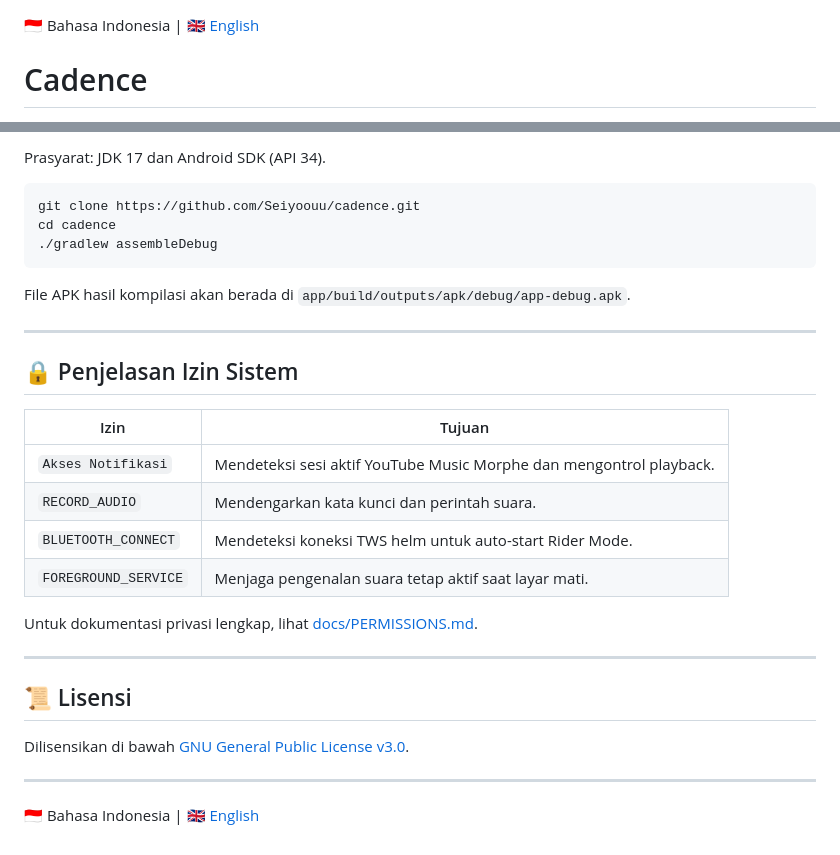
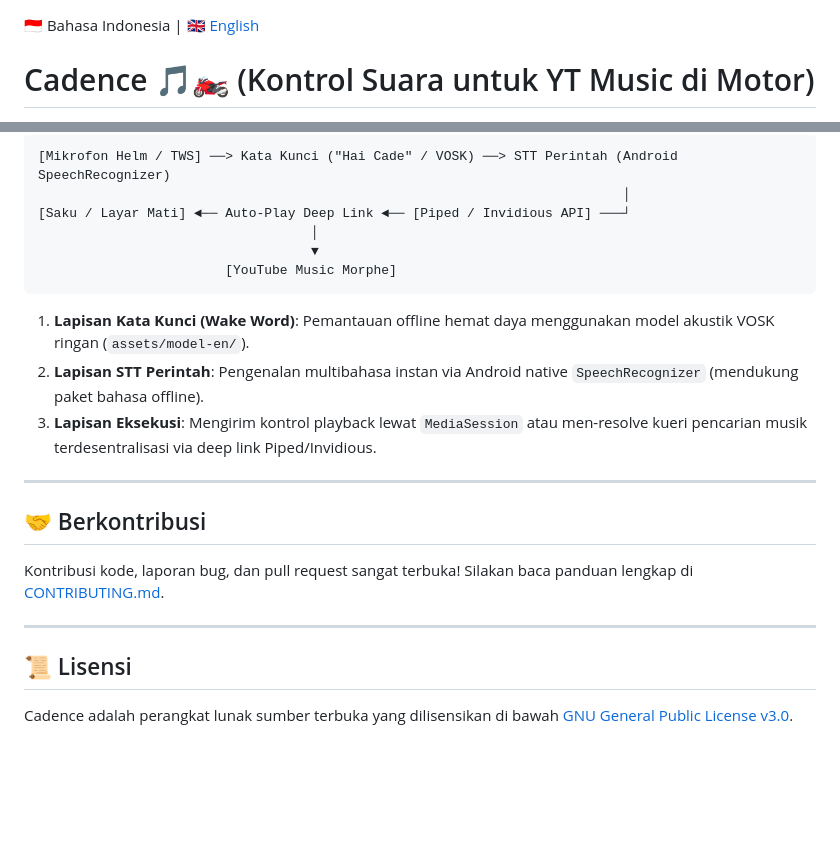
Before and after one commit to Seiyoouu/cadence, a Markdown page: README.id.md, 2 parts joined by grey strips. GitHub-like rendering; blank space fills up the shorter version.

````diff
--- a/README.id.md
+++ b/README.id.md
@@ -1,5 +1,5 @@
 🇮🇩 Bahasa Indonesia | 🇬🇧 [English](README.md)
 
-# Cadence
+# Cadence 🎵🏍️ (Kontrol Suara untuk YT Music di Motor)
 
 [![Build Debug APK](https://github.com/Seiyoouu/cadence/actions/workflows/build.yml/badge.svg)](https://github.com/Seiyoouu/cadence/actions/workflows/build.yml)
@@ -60,33 +55,25 @@ Cadence menghilangkan kebutuhan menyentuh layar:
 
-Prasyarat: JDK 17 dan Android SDK (API 34).
-
-```bash
-git clone https://github.com/Seiyoouu/cadence.git
-cd cadence
-./gradlew assembleDebug
+```text
+[Mikrofon Helm / TWS] ──> Kata Kunci ("Hai Cade" / VOSK) ──> STT Perintah (Android SpeechRecognizer)
+                                                                           │
+[Saku / Layar Mati] ◄── Auto-Play Deep Link ◄── [Piped / Invidious API] ───┘
+                                   │
+                                   ▼
+                        [YouTube Music Morphe]
 ```
 
-File APK hasil kompilasi akan berada di `app/build/outputs/apk/debug/app-debug.apk`.
+1. **Lapisan Kata Kunci (Wake Word)**: Pemantauan offline hemat daya menggunakan model akustik VOSK ringan (`assets/model-en/`).
+2. **Lapisan STT Perintah**: Pengenalan multibahasa instan via Android native `SpeechRecognizer` (mendukung paket bahasa offline).
+3. **Lapisan Eksekusi**: Mengirim kontrol playback lewat `MediaSession` atau men-resolve kueri pencarian musik terdesentralisasi via deep link Piped/Invidious.
 
 ---
 
-## 🔒 Penjelasan Izin Sistem
+## 🤝 Berkontribusi
 
-| Izin | Tujuan |
-|---|---|
-| `Akses Notifikasi` | Mendeteksi sesi aktif YouTube Music Morphe dan mengontrol playback. |
-| `RECORD_AUDIO` | Mendengarkan kata kunci dan perintah suara. |
-| `BLUETOOTH_CONNECT` | Mendeteksi koneksi TWS helm untuk auto-start Rider Mode. |
-| `FOREGROUND_SERVICE` | Menjaga pengenalan suara tetap aktif saat layar mati. |
-
-Untuk dokumentasi privasi lengkap, lihat [docs/PERMISSIONS.md](docs/PERMISSIONS.md).
+Kontribusi kode, laporan bug, dan pull request sangat terbuka! Silakan baca panduan lengkap di [CONTRIBUTING.md](CONTRIBUTING.md).
 
 ---
 
 ## 📜 Lisensi
 
-Dilisensikan di bawah [GNU General Public License v3.0](LICENSE).
-
----
-
-🇮🇩 Bahasa Indonesia | 🇬🇧 [English](README.md)
+Cadence adalah perangkat lunak sumber terbuka yang dilisensikan di bawah [GNU General Public License v3.0](LICENSE).
````
Also changed, not shown: other parts of README.id.md (+24 -29 lines), README.md (+38 -51 lines), docs/LAUNCH_POST.md (+38 -23 lines), docs/test-artifacts/demo.gif (added).
